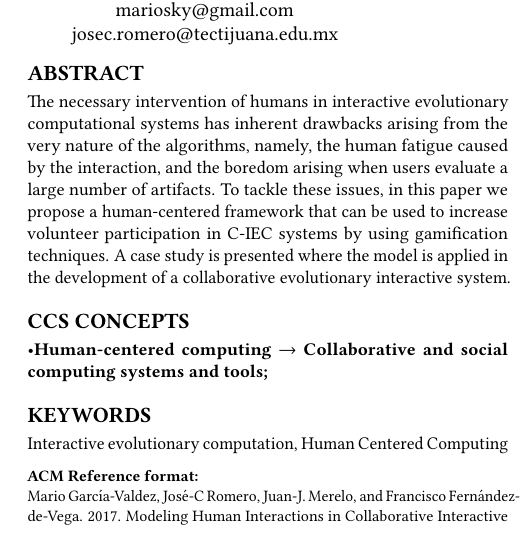
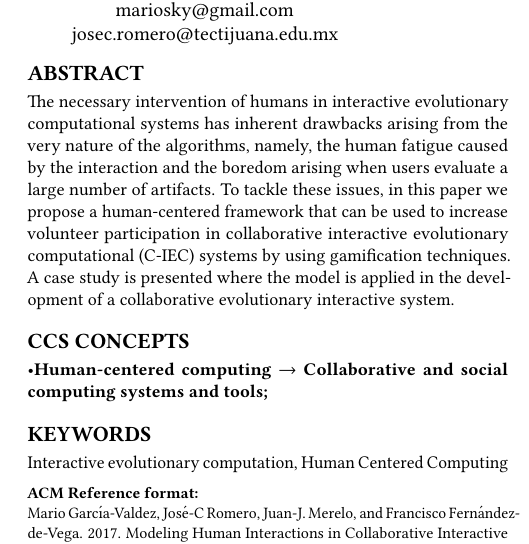
Before and after one commit to mariosky/2017-Human-Centered-IEC, a LaTeX paper (2017-GECCO-Modeling-User-Interactions-in-IEC/paper-front.tex): part of one column of page 1 of 2, cut so that both start at the same text. Compiled offline with pdfLaTeX.

Commit message:
Small changes in abs

```diff
--- a/2017-GECCO-Modeling-User-Interactions-in-IEC/paper-front.tex
+++ b/2017-GECCO-Modeling-User-Interactions-in-IEC/paper-front.tex
@@ -58,9 +58,9 @@ Universidad de Extremadura, Spain}
 \begin{abstract} The necessary intervention of humans in interactive
 evolutionary computational systems has inherent drawbacks arising from the
 very nature of the algorithms, namely, the human fatigue caused by the
-interaction, and the boredom arising when users evaluate a large number of
+interaction and the boredom arising when users evaluate a large number of
 artifacts. To tackle these issues, in this paper we propose a human-centered
-framework that can be used to  increase volunteer participation in C-IEC
+framework that can be used to increase volunteer participation in collaborative interactive evolutionary computational (C-IEC)
 systems by using gamification techniques. A case study is
 presented where the model is applied in the development of a collaborative
 evolutionary interactive system.
```
